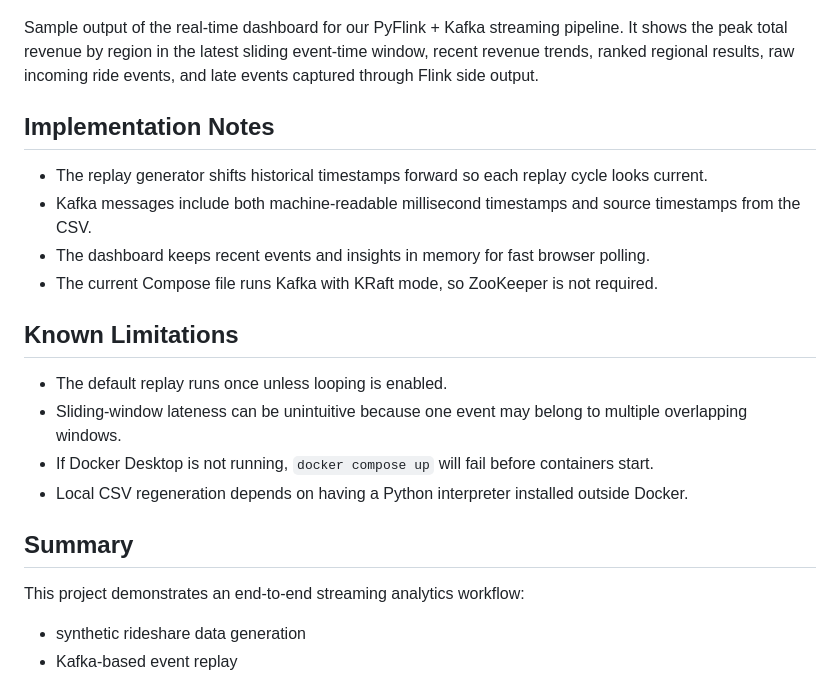
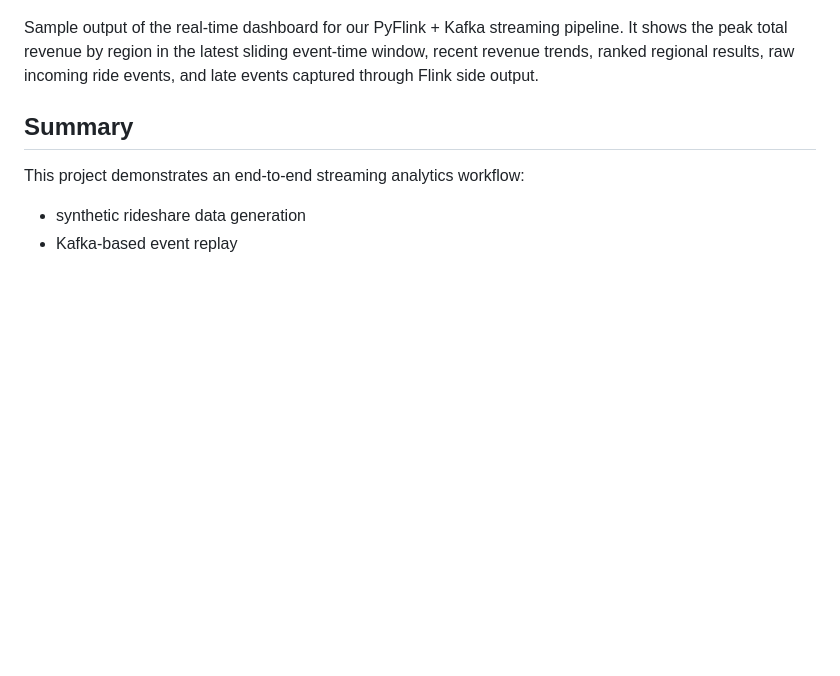
Before and after one commit to hanqi3/INF-2214-Final-Project, a Markdown page: README.md, the part around the change. GitHub-like rendering; blank space fills up the shorter version.

```diff
--- a/README.md
+++ b/README.md
@@ -208,18 +208,6 @@ docker compose down
 
 Sample output of the real-time dashboard for our PyFlink + Kafka streaming pipeline. It shows the peak total revenue by region in the latest sliding event-time window, recent revenue trends, ranked regional results, raw incoming ride events, and late events captured through Flink side output.
 
-## Implementation Notes
-- The replay generator shifts historical timestamps forward so each replay cycle looks current.
-- Kafka messages include both machine-readable millisecond timestamps and source timestamps from the CSV.
-- The dashboard keeps recent events and insights in memory for fast browser polling.
-- The current Compose file runs Kafka with KRaft mode, so ZooKeeper is not required.
-
-## Known Limitations
-- The default replay runs once unless looping is enabled.
-- Sliding-window lateness can be unintuitive because one event may belong to multiple overlapping windows.
-- If Docker Desktop is not running, `docker compose up` will fail before containers start.
-- Local CSV regeneration depends on having a Python interpreter installed outside Docker.
-
 ## Summary
 This project demonstrates an end-to-end streaming analytics workflow:
 - synthetic rideshare data generation
```
